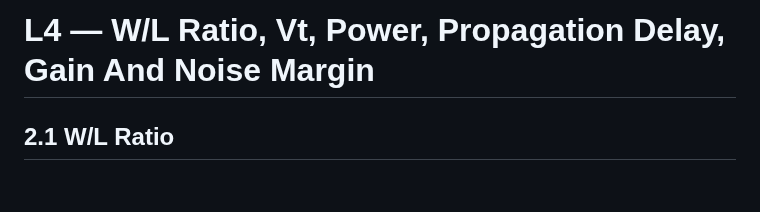
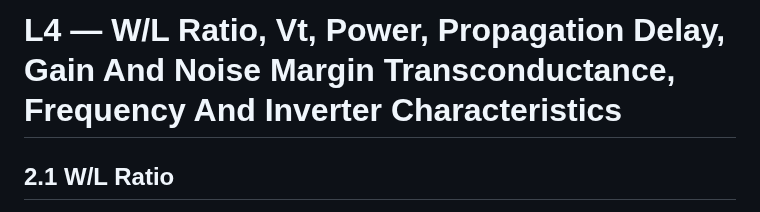
Before and after one commit to najlabintnajeeb/FinFET-Circuit-Design, a Markdown page: Module_2_Lab_Simulation/L4_WL_Ratio_Vt_Power_PropDelay/README.md, the part around the change. Rendered like a GitHub page; blank space fills up the shorter version.

```diff
--- a/Module_2_Lab_Simulation/L4_WL_Ratio_Vt_Power_PropDelay/README.md
+++ b/Module_2_Lab_Simulation/L4_WL_Ratio_Vt_Power_PropDelay/README.md
@@ -1,4 +1,4 @@
-# L4 — W/L Ratio, Vt, Power, Propagation Delay, Gain And Noise Margin
+# L4 — W/L Ratio, Vt, Power, Propagation Delay, Gain And Noise Margin Transconductance, Frequency And Inverter Characteristics
 
 
 ## 2.1 W/L Ratio
```
